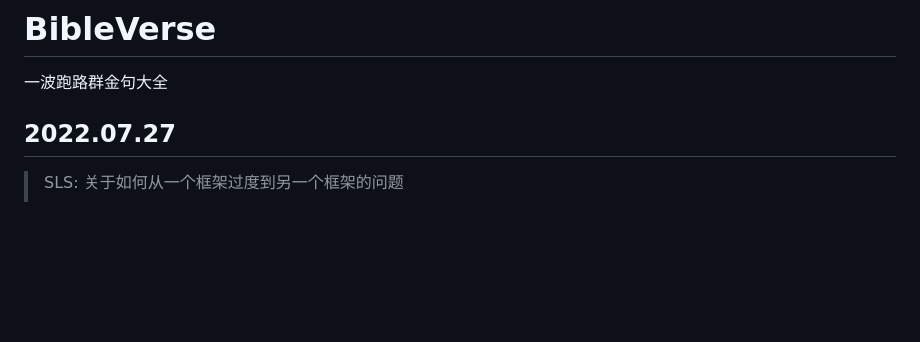
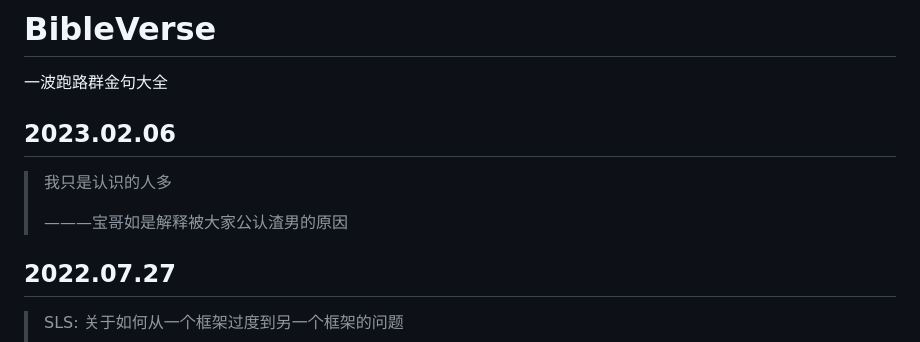
Before and after one commit to yehuo/BibleVerse, a Markdown page: README.md, the part around the change. Rendered like a GitHub page; blank space fills up the shorter version.

Commit message:
New post

```diff
--- a/README.md
+++ b/README.md
@@ -1,6 +1,11 @@
 # BibleVerse
 
 一波跑路群金句大全
+
+## 2023.02.06
+> 我只是认识的人多
+>
+> ———宝哥如是解释被大家公认渣男的原因
 
 ## 2022.07.27
 > SLS: 关于如何从一个框架过度到另一个框架的问题
```
